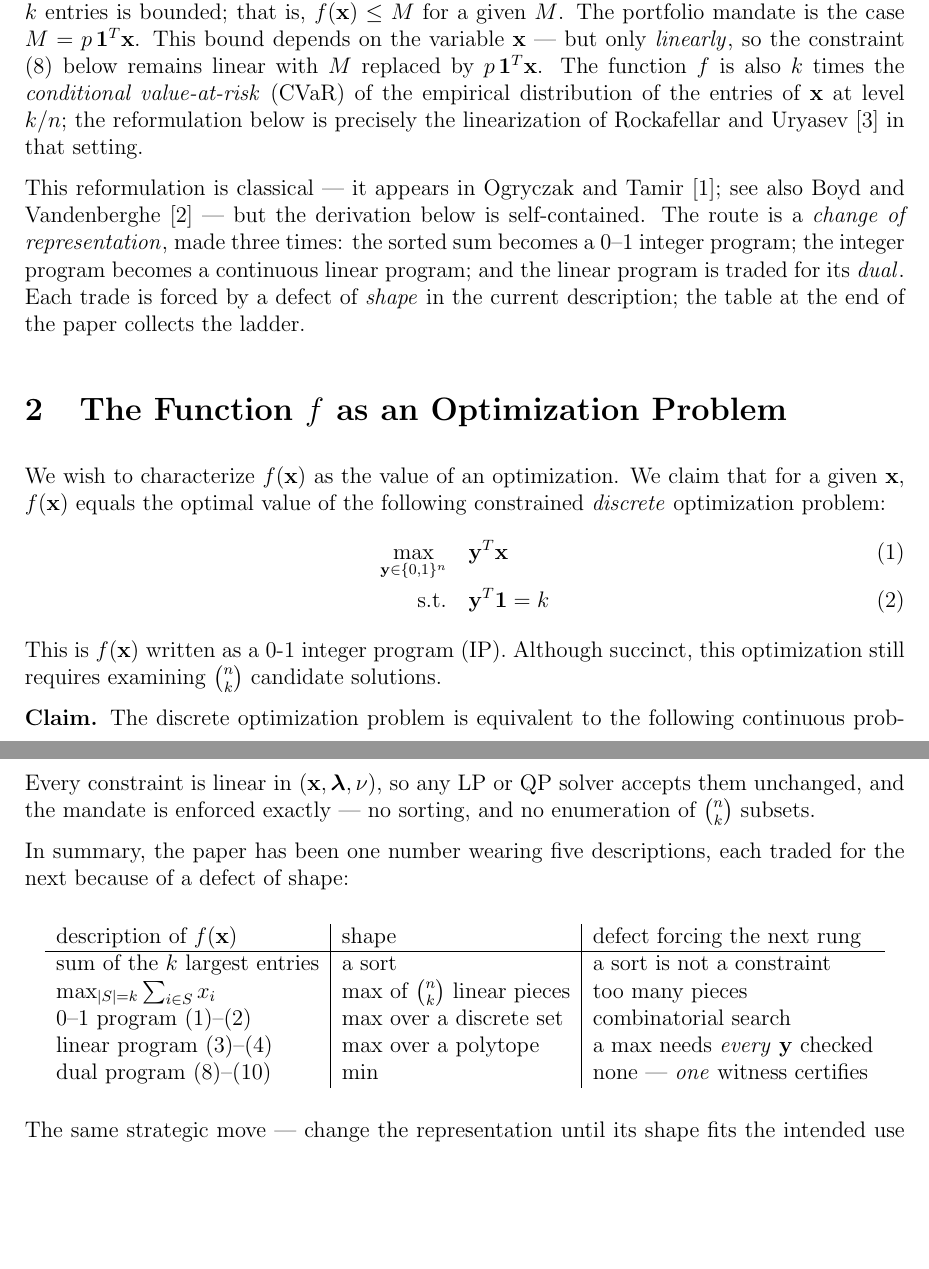
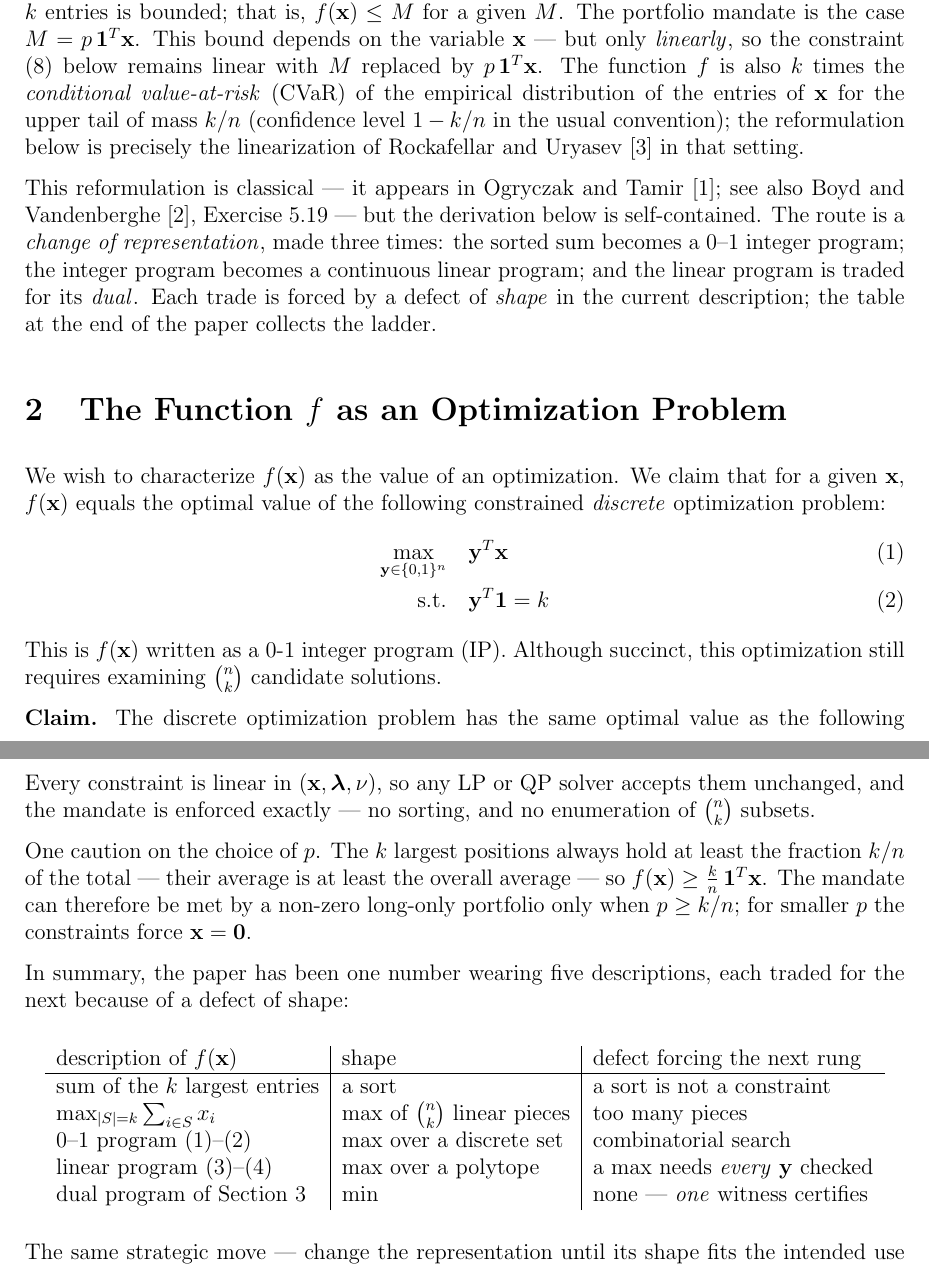
Before and after one commit to scottrsm/math, a LaTeX document (tex/diversification_constraints.tex): two parts of pages 2 and 8 of 8, joined at a grey line, cut so that both start at the same text, the shorter picture padded with empty space. Compiled offline with pdfLaTeX.

Commit message:
Review-driven revisions to the diversification constraints paper
- Note the feasibility threshold: the mandate needs p >= k/n.
- Call the problem a linear program and attribute strong duality to
  that; align the Slater footnote.
- State the CVaR connection in terms of tail mass and confidence
  level.
- Cite Boyd and Vandenberghe, Exercise 5.19.
- Say the discrete and continuous problems share an optimal value
  and a 0-1 optimal solution.
- Wording, cross-reference, and dash fixes.
- Rebuild pdf/diversification_constraints.pdf.

Co-Authored-By: Claude Fable 5.2 <noreply@anthropic.com>
Claude-Session: https://claude.ai/code/session_01WfCRqVxUoAhsHRiAaZMs3n

```diff
--- a/tex/diversification_constraints.tex
+++ b/tex/diversification_constraints.tex
@@ -69,13 +69,14 @@ ${\bf x}$ --- but only {\it linearly\/}, so the constraint (\ref{opp1})
 below remains linear with $M$ replaced by $p \, {\bf 1}^T {\bf x}$.
 The function $f$ is also $k$ times the
 {\it conditional value-at-risk\/} (CVaR) of the empirical distribution of
-the entries of ${\bf x}$ at level $k/n$; the reformulation below is
+the entries of ${\bf x}$ for the upper tail of mass $k/n$ (confidence level
+$1 - k/n$ in the usual convention); the reformulation below is
 precisely the linearization of Rockafellar and
 Uryasev~\cite{rockafellar-uryasev} in that setting.
 
 This reformulation is classical --- it appears in Ogryczak and
 Tamir~\cite{ogryczak-tamir}; see also Boyd and
-Vandenberghe~\cite{boyd} --- but the derivation below is self-contained.
+Vandenberghe~\cite{boyd}, Exercise~5.19 --- but the derivation below is self-contained.
 The route is a {\it change of representation\/}, made three times: the
 sorted sum becomes a $0$--$1$ integer program; the integer program
 becomes a continuous linear program; and the linear program is traded for
@@ -95,7 +96,7 @@ This is $f({\bf x})$ written as a 0-1 integer program (IP).
 Although succinct, this optimization still requires examining $\binom{n}{k}$
 candidate solutions.
 
-\textbf{Claim.} The discrete optimization problem is equivalent to the following continuous problem:%
+\textbf{Claim.} The discrete optimization problem has the same optimal value as the following continuous problem, and the two share an optimal solution:%
 \footnote{%
 The objective ${\bf y}^T {\bf x}$ is continuous and the feasible set is closed and bounded
 (a compact polytope in ${\bf R}^n$); the supremum is therefore attained, so we may
@@ -374,6 +376,12 @@ Every constraint is linear in $({\bf x}, {\boldsymbol \lambda}, \nu)$, so
 any LP or QP solver accepts them unchanged, and the mandate is enforced
 exactly --- no sorting, and no enumeration of $\binom{n}{k}$ subsets.
 
+One caution on the choice of $p$.  The $k$ largest positions always hold at
+least the fraction $k/n$ of the total --- their average is at least the
+overall average --- so $f({\bf x}) \ge \frac{k}{n} \, {\bf 1}^T {\bf x}$.
+The mandate can therefore be met by a non-zero long-only portfolio only
+when $p \ge k/n$; for smaller $p$ the constraints force ${\bf x} = {\bf 0}$.
+
 In summary, the paper has been one number wearing five descriptions, each
 traded for the next because of a defect of shape:
 \begin{center}
@@ -383,7 +391,7 @@ sum of the $k$ largest entries & a sort & a sort is not a constraint \\
 $\max_{|S|=k} \sum_{i \in S} x_i$ & max of $\binom{n}{k}$ linear pieces & too many pieces \\
 $0$--$1$ program (\ref{discrete_objective})--(\ref{discrete_card}) & max over a discrete set & combinatorial search \\
 linear program (\ref{bound})--(\ref{cont_card}) & max over a polytope & a max needs {\it every\/} ${\bf y}$ checked \\
-dual program (\ref{opp1})--(\ref{opp3}) & min & none --- {\it one\/} witness certifies \\
+dual program of Section 3 & min & none --- {\it one\/} witness certifies \\
 \end{tabular}
 \end{center}
 The same strategic move --- change the representation until its shape
```
Also changed, not shown: pdf/diversification_constraints.pdf, tex/diversification_constraints.tex (25 more changed lines).
